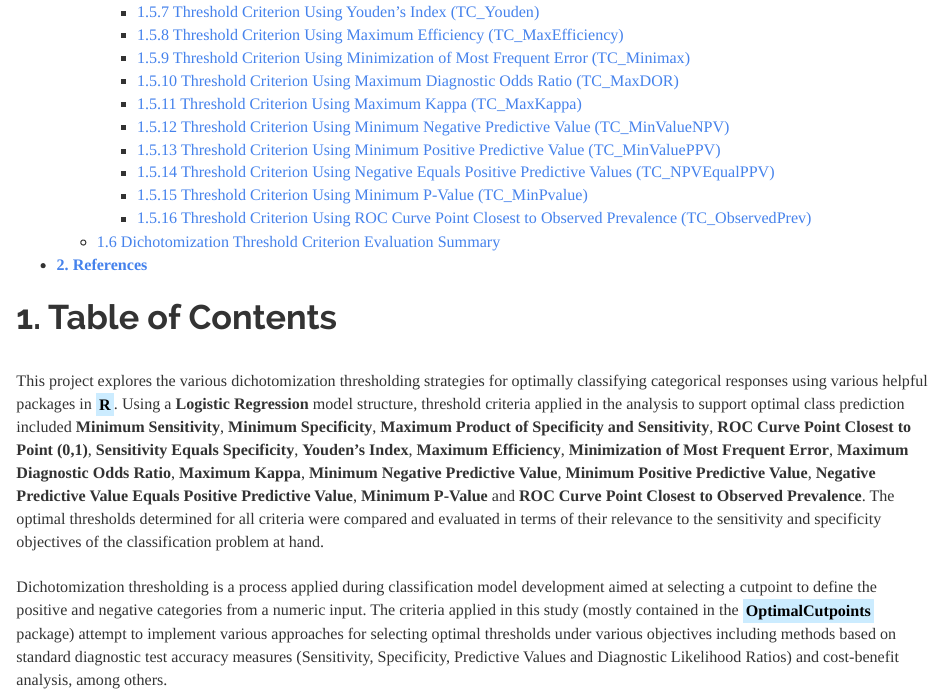
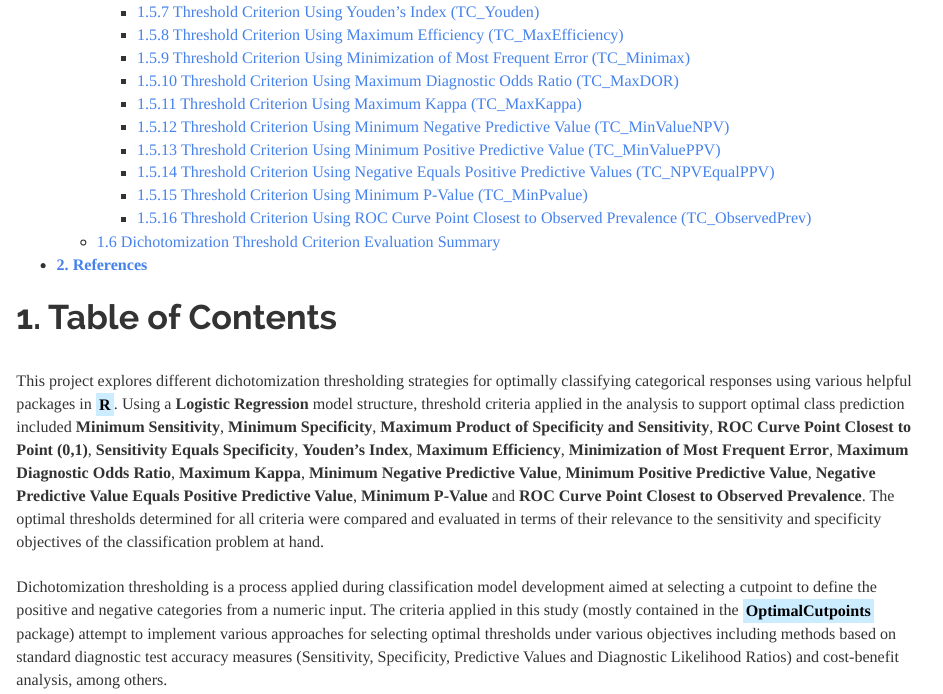
Before and after one commit to JohnPaulinePineda/Portfolio_Project_24, an R Markdown document (docs/index.Rmd): the page in a window 1100 px wide, from 560 px down. Rendered offline with R 4.5, knitr and Pandoc, with nearby package versions; some code elsewhere in the file could not run offline; a font, style sheet, LaTeX package, included part or bibliography that could not be used is replaced or left out; long lines of code are wrapped.

Commit message:
Formulated the HTML and RMD files
Formulated the HTML and RMD files

````diff
--- a/docs/index.Rmd
+++ b/docs/index.Rmd
@@ -16,7 +16,7 @@ knitr::opts_chunk$set(echo = TRUE, fig.width=15, fig.height=10)
 ```
 # **1. Table of Contents**
 |
-| This project explores the various dichotomization thresholding strategies for optimally classifying categorical responses using various helpful packages in <mark style="background-color: #CCECFF">**R**</mark>. Using a **Logistic Regression** model structure, threshold criteria applied in the analysis to support optimal class prediction included **Minimum Sensitivity**, **Minimum Specificity**, **Maximum Product of Specificity and Sensitivity**, **ROC Curve Point Closest to Point (0,1)**, **Sensitivity Equals Specificity**, **Youden’s Index**, **Maximum Efficiency**, **Minimization of Most Frequent Error**, **Maximum Diagnostic Odds Ratio**, **Maximum Kappa**, **Minimum Negative Predictive Value**, **Minimum Positive Predictive Value**, **Negative Predictive Value Equals Positive Predictive Value**, **Minimum P-Value** and **ROC Curve Point Closest to Observed Prevalence**. The optimal thresholds determined for all criteria were compared and evaluated in terms of their relevance to the sensitivity and specificity objectives of the classification problem at hand.
+| This project explores different dichotomization thresholding strategies for optimally classifying categorical responses using various helpful packages in <mark style="background-color: #CCECFF">**R**</mark>. Using a **Logistic Regression** model structure, threshold criteria applied in the analysis to support optimal class prediction included **Minimum Sensitivity**, **Minimum Specificity**, **Maximum Product of Specificity and Sensitivity**, **ROC Curve Point Closest to Point (0,1)**, **Sensitivity Equals Specificity**, **Youden’s Index**, **Maximum Efficiency**, **Minimization of Most Frequent Error**, **Maximum Diagnostic Odds Ratio**, **Maximum Kappa**, **Minimum Negative Predictive Value**, **Minimum Positive Predictive Value**, **Negative Predictive Value Equals Positive Predictive Value**, **Minimum P-Value** and **ROC Curve Point Closest to Observed Prevalence**. The optimal thresholds determined for all criteria were compared and evaluated in terms of their relevance to the sensitivity and specificity objectives of the classification problem at hand.
 |
 | Dichotomization thresholding is a process applied during classification model development aimed at selecting a cutpoint to define the positive and negative categories from a numeric input. The criteria applied in this study (mostly contained in the <mark style="background-color: #CCECFF">**OptimalCutpoints**</mark> package) attempt to implement various approaches for selecting optimal thresholds under various objectives including methods based on standard diagnostic test accuracy measures (Sensitivity, Specificity, Predictive Values and Diagnostic Likelihood Ratios) and cost-benefit analysis, among others.
 |
````
Also changed, not shown: 1 other file.
